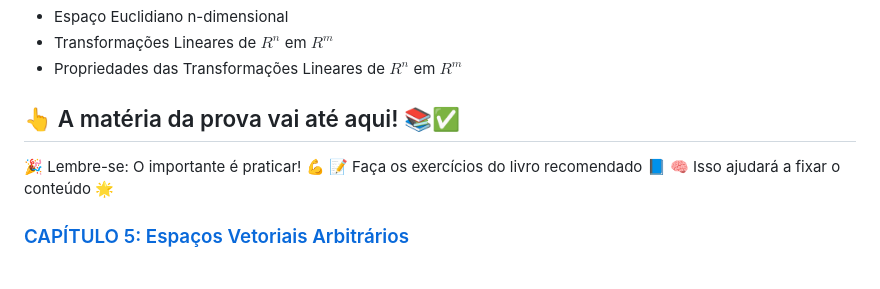
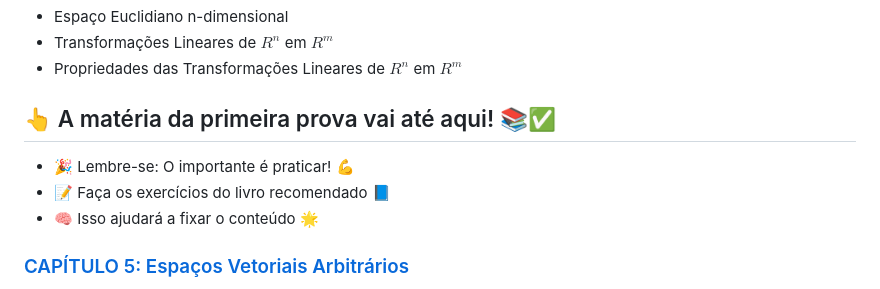
Before and after one commit to oangelo/Introducao-a-Algebra-Linear, a Markdown page: README.md, the part around the change. Drawn GitHub-style.

Commit message:
organizando melhor o readme

```diff
--- a/README.md
+++ b/README.md
@@ -40,10 +40,10 @@ Este livro é amplamente reconhecido por sua abordagem clara e abrangente dos t
 - Transformações Lineares de $R^n$ em $R^m$
 - Propriedades das Transformações Lineares de $R^n$ em $R^m$
 
-## 👆 A matéria da prova vai até aqui! 📚✅
-🎉 Lembre-se: O importante é praticar! 💪
-📝 Faça os exercícios do livro recomendado 📘
-🧠 Isso ajudará a fixar o conteúdo 🌟
+## 👆 A matéria da primeira prova vai até aqui! 📚✅
+- 🎉 Lembre-se: O importante é praticar! 💪
+- 📝 Faça os exercícios do livro recomendado 📘
+- 🧠 Isso ajudará a fixar o conteúdo 🌟
 
 
 ### [CAPÍTULO 5: Espaços Vetoriais Arbitrários](https://oangelo.github.io/Introducao-a-Algebra-Linear/espacos.html)
```
